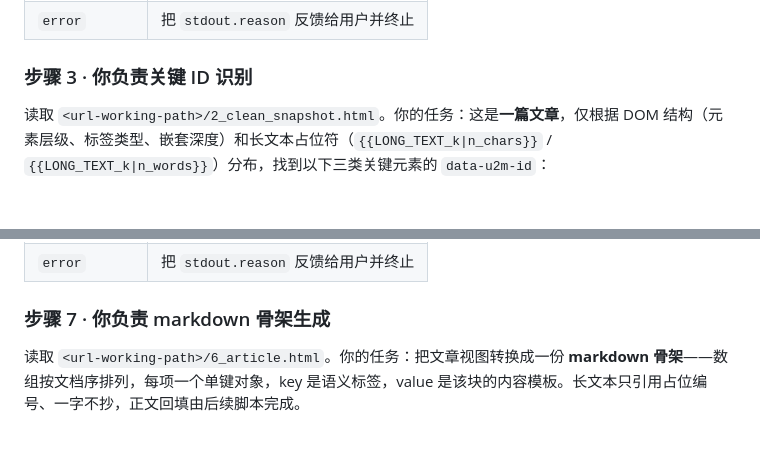
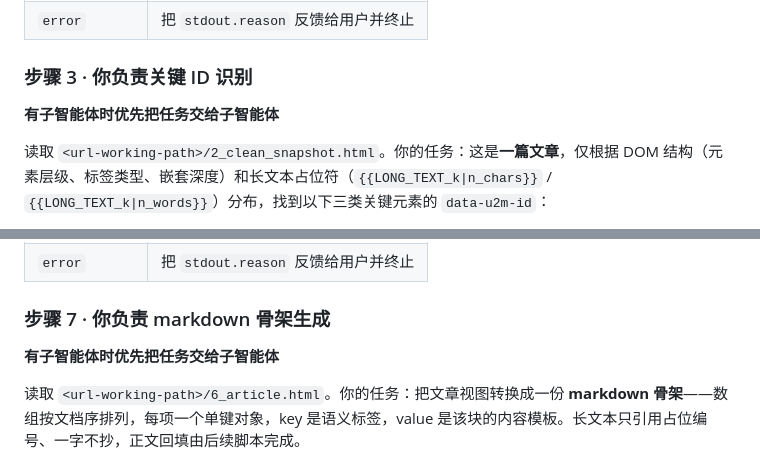
Before and after one commit to iFiring/url-to-markdown, a Markdown page: SKILL.md, 2 parts joined by grey strips. Rendered like a GitHub page; blank space fills up the shorter version.

Commit message:
docs: 步骤 3/7 内联强调有子智能体时优先委托
Co-Authored-By: Claude <noreply@anthropic.com>

```diff
--- a/SKILL.md
+++ b/SKILL.md
@@ -104,6 +104,8 @@ node <skill-root>/script/clean_snapshot.mjs --url <url>
 
 ### 步骤 3 · 你负责关键 ID 识别
 
+**有子智能体时优先把任务交给子智能体**
+
 读取 `<url-working-path>/2_clean_snapshot.html`。你的任务：这是**一篇文章**，仅根据 DOM 结构（元素层级、标签类型、嵌套深度）和长文本占位符（`{{LONG_TEXT_k|n_chars}}` / `{{LONG_TEXT_k|n_words}}`）分布，找到以下三类关键元素的 `data-u2m-id`：
 
 1. **标题分块**（`titleIds`）：文章主标题对应的元素 ID。通常是层级最高的 `<h1>`-`<h3>` 或结构上处于列表流顶部的标题性容器
@@ -171,6 +173,8 @@ node <skill-root>/script/extract_article.mjs --url <url>
 | `error` | 把 `stdout.reason` 反馈给用户并终止 |
 
 ### 步骤 7 · 你负责 markdown 骨架生成
+
+**有子智能体时优先把任务交给子智能体**
 
 读取 `<url-working-path>/6_article.html`。你的任务：把文章视图转换成一份 **markdown 骨架**——数组按文档序排列，每项一个单键对象，key 是语义标签，value 是该块的内容模板。长文本只引用占位编号、一字不抄，正文回填由后续脚本完成。
 
```
